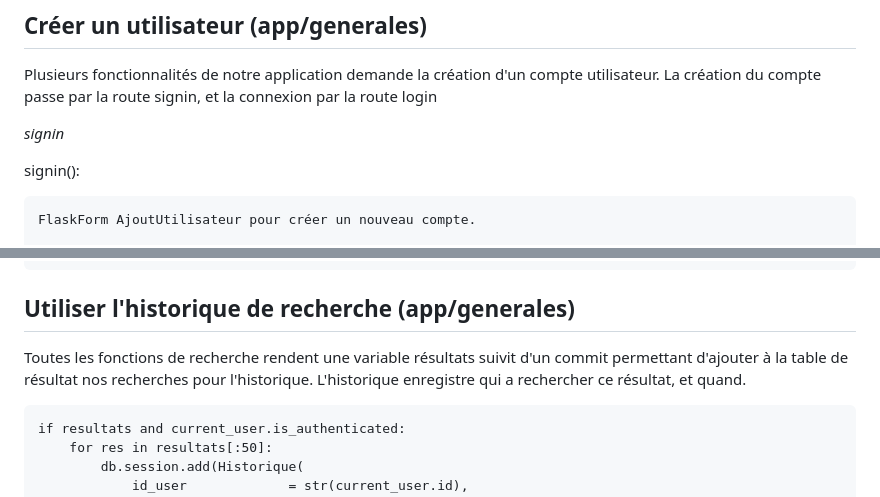
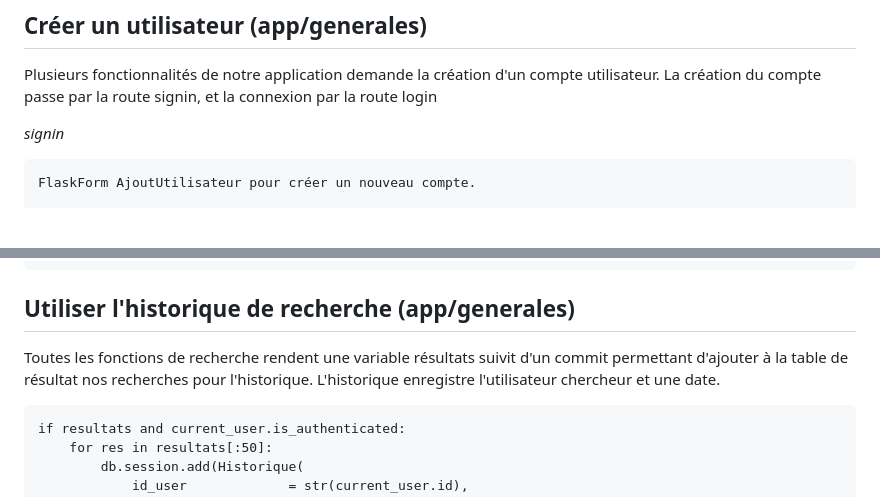
Before and after one commit to Anarchiviste/Trhaa_flask, a Markdown page: README.md, 2 parts joined by grey strips. Drawn GitHub-style; blank space fills up the shorter version.

```diff
--- a/README.md
+++ b/README.md
@@ -72,8 +72,6 @@ Plusieurs fonctionnalités de notre application demande la création d'un compte
 
 _signin_
 
-signin():
-
     FlaskForm AjoutUtilisateur pour créer un nouveau compte.
 
     Comportement :
@@ -214,7 +213,7 @@ _barre_recherche_simple_
 
 ## Utiliser l'historique de recherche (app/generales)
 
-Toutes les fonctions de recherche rendent une variable résultats suivit d'un commit permettant d'ajouter à la table de résultat nos recherches pour l'historique. L'historique enregistre qui a rechercher ce résultat, et quand.
+Toutes les fonctions de recherche rendent une variable résultats suivit d'un commit permettant d'ajouter à la table de résultat nos recherches pour l'historique. L'historique enregistre l'utilisateur chercheur et une date.
 
     if resultats and current_user.is_authenticated:
         for res in resultats[:50]:
```
Also changed, not shown: other parts of README.md (+1 -0 lines).
